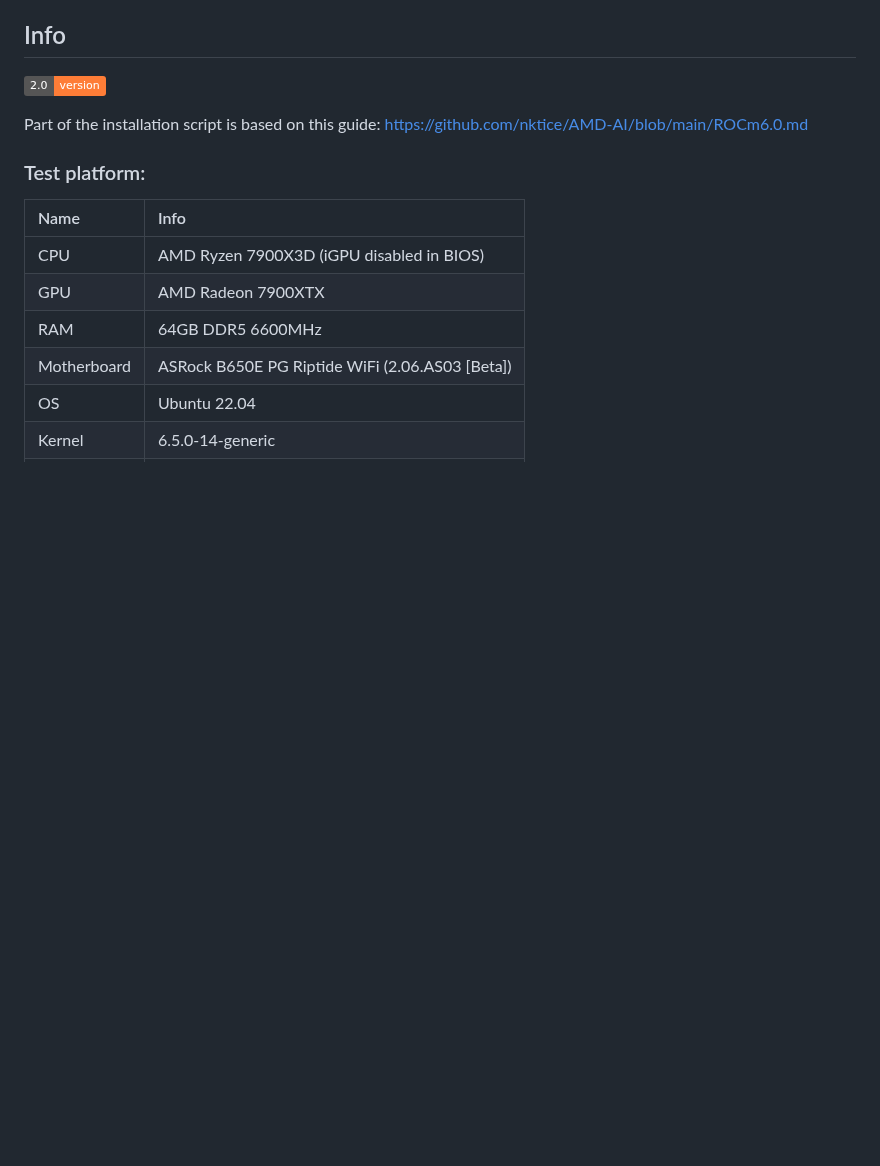
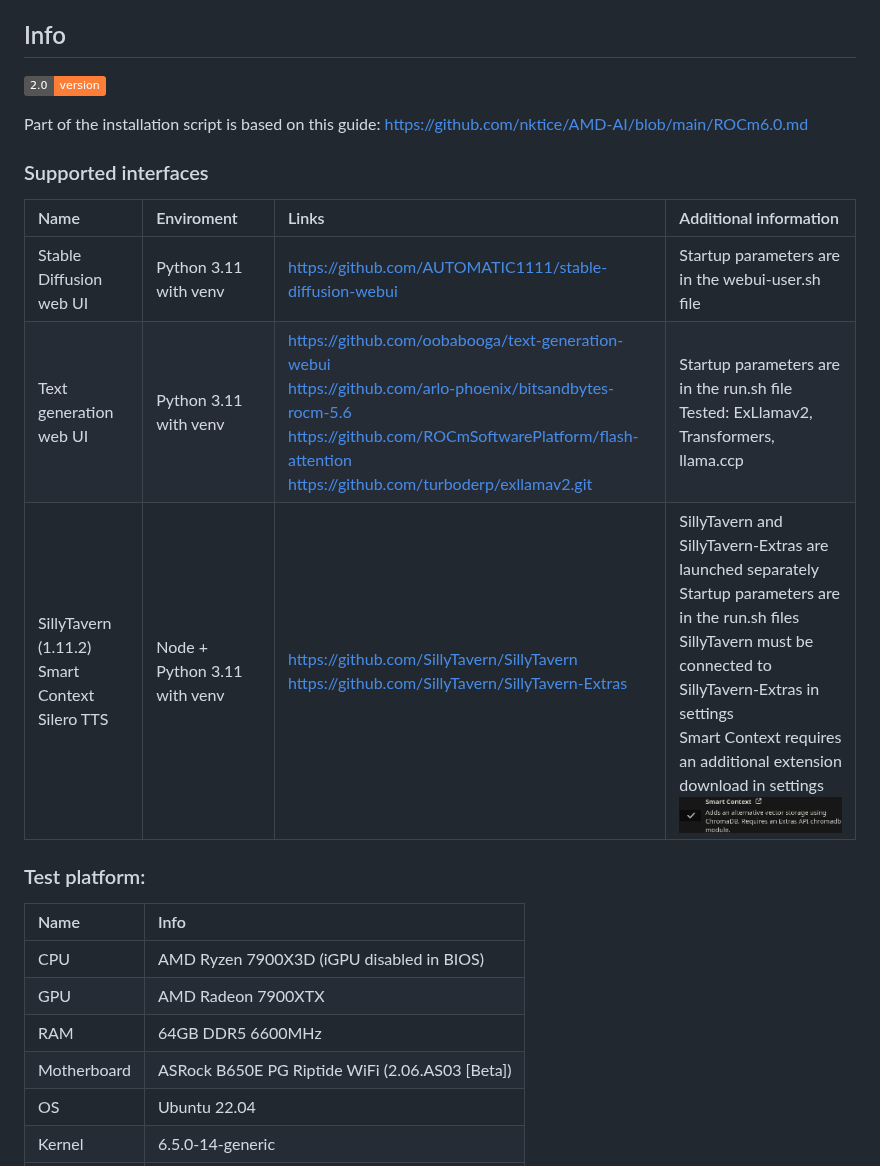
Before and after one commit to Mateusz-Dera/ROCm-AI-Installer, a Markdown page: README.md, the part around one of its changes. GitHub-like rendering; badges without logos; blank space fills up the shorter version.

```diff
--- a/README.md
+++ b/README.md
@@ -5,6 +5,14 @@ A script that automatically installs all the required stuff to run selected AI i
 [![Version](https://img.shields.io/badge/2.0-version-orange.svg)](https://github.com/Mateusz-Dera/ROCm-AI-Installer/blob/main/README.md)
 
 Part of the installation script is based on this guide: https://github.com/nktice/AMD-AI/blob/main/ROCm6.0.md
+
+### Supported interfaces
+|Name|Enviroment|Links|Additional information|
+|:---|:---|:---|:---|
+|Stable Diffusion web UI|Python 3.11 with venv|https://github.com/AUTOMATIC1111/stable-diffusion-webui|Startup parameters are in the webui-user.sh file|
+|Text generation web UI|Python 3.11 with venv|https://github.com/oobabooga/text-generation-webui<br/> https://github.com/arlo-phoenix/bitsandbytes-rocm-5.6<br/> https://github.com/ROCmSoftwarePlatform/flash-attention<br/> https://github.com/turboderp/exllamav2.git|Startup parameters are in the run.sh file<br> Tested: ExLlamav2, Transformers, llama.ccp|
+|SillyTavern (1.11.2)<br> Smart Context<br> Silero TTS|Node + Python 3.11 with venv|https://github.com/SillyTavern/SillyTavern<br> https://github.com/SillyTavern/SillyTavern-Extras|SillyTavern and SillyTavern-Extras are launched separately<br> Startup parameters are in the run.sh files<br>SillyTavern must be connected to SillyTavern-Extras in settings<br>Smart Context requires an additional extension download in settings<br>![Smart Context](https://github.com/Mateusz-Dera/ROCm-AI-Installer/blob/main/images/smart.png)|
+
 ### Test platform:
 |Name|Info|
 |:---|:---|
```
Also changed, not shown: other parts of README.md (+1 -43 lines).
